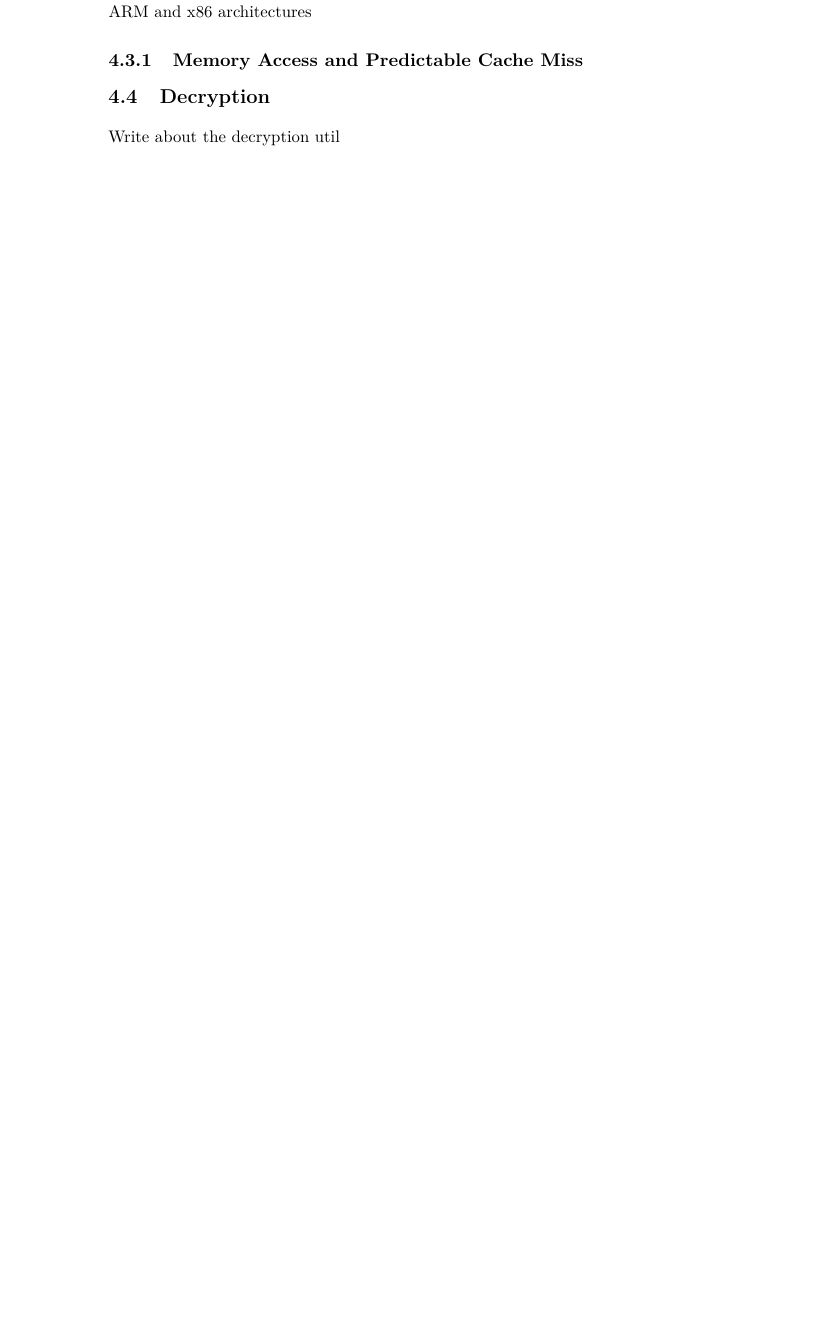
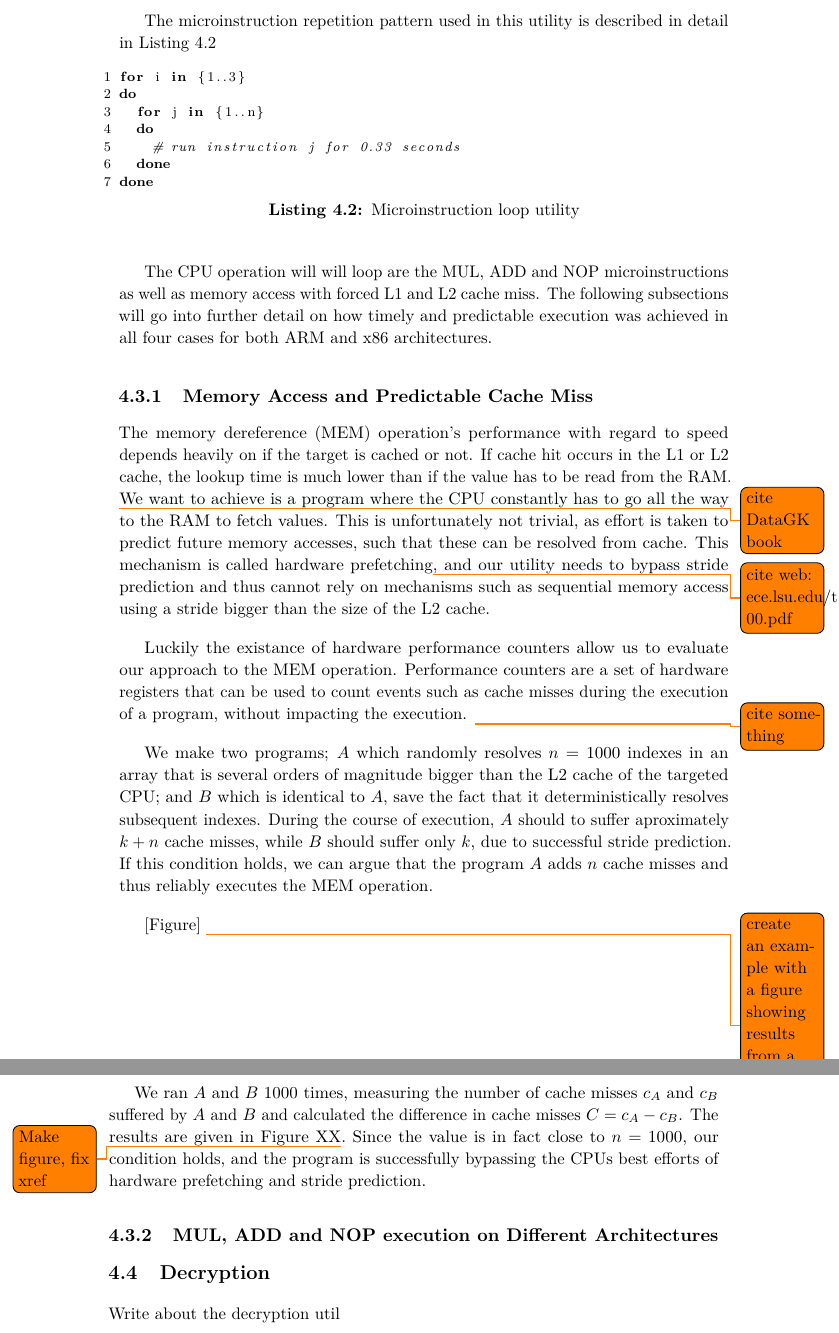
Before and after one commit to martme/semesterproject-report, a LaTeX thesis (report/main.tex, which reads report/chapter4.tex): part of page 28 of 40 before the commit and two parts of pages 29 and 30 of 42 after it, the two joined at a grey line, cut at the place of the change, the shorter picture padded with empty space. Compiled offline with pdfLaTeX.

Commit message:
ch4 additions

```diff
--- a/report/chapter4.tex
+++ b/report/chapter4.tex
@@ -35,5 +35,3 @@ This simple loop will let us search for distinct one second intervals in the aco
 By recoring whilest executing this utility we hope to be able to distinguish between the two states, and to be able to observe a repeating pattern with a period of \(1\) second.
 
 \section{Microinstructions}
-Write about the nop mem mul add loop util.
-The implementation details for the ARM and x86 architectures
@@ -40,5 +46,41 @@ The implementation details for the ARM and x86 architectures
+The microinstruction repetition pattern used in this utility is described in detail in \autoref{lst:microinstruction_loop_utility}
+
+\begin{lstlisting}[language=BASH, caption={Microinstruction loop utility}, label={lst:microinstruction_loop_utility}]
+for i in {1..3}
+do
+	for j in {1..n}
+	do
+		# run instruction j for 0.33 seconds
+	done
+done
+\end{lstlisting}
+
+The CPU operation will will loop are the MUL, ADD and NOP microinstructions as well as memory access with forced L1 and L2 cache miss.
+The following subsections will go into further detail on how timely and predictable execution was achieved in all four cases for both ARM and x86 architectures.
 
 \subsection{Memory Access and Predictable Cache Miss}
+
+The memory dereference (MEM) operation's performance with regard to speed depends heavily on if the target is cached or not.
+If cache hit occurs in the L1 or L2 cache, the lookup time is much lower than if the value has to be read from the RAM.
+\todo{cite DataGK book}
+We want to achieve is a program where the CPU constantly has to go all the way to the RAM to fetch values.
+This is unfortunately not trivial, as effort is taken to predict future memory accesses, such that these can be resolved from cache.
+This mechanism is called hardware prefetching\todo{cite web: ece.lsu.edu/tca/papers/vanderwiel-00.pdf}, and our utility needs to bypass stride prediction and thus cannot rely on mechanisms such as sequential memory access using a stride bigger than the size of the L2 cache.
+
+Luckily the existance of hardware performance counters allow us to evaluate our approach to the MEM operation. Performance counters are a set of hardware registers that can be used to count events such as cache misses during the execution of a program, without impacting the execution.
+\todo{cite something}
+
+We make two programs; \(A\) which randomly resolves \(n = 1000\) indexes in an array that is several orders of magnitude bigger than the L2 cache of the targeted CPU; and \(B\) which is identical to \(A\), save the fact that it deterministically resolves subsequent indexes.
+During the course of execution, \(A\) should to suffer aproximately \(k+n\) cache misses, while \(B\) should suffer only \(k\), due to successful stride prediction.
+If this condition holds, we can argue that the program \(A\) adds \(n\) cache misses and thus reliably executes the MEM operation.
+
+[Figure] \todo{create an example with a figure showing results from a run of both programs}
+
+We ran \(A\) and \(B\) \(1000\) times, measuring the number of cache misses \(c_A\) and \(c_B\) suffered by \(A\) and \(B\) and calculated the difference in cache misses \(C = c_A - c_B\).
+The results are given in Figure XX\todo{Make figure, fix xref}. Since the value is in fact close to \(n = 1000\), our condition holds, and the program is successfully bypassing the CPUs best efforts of hardware prefetching and stride prediction.
+
+\subsection{MUL, ADD and NOP execution on Different Architectures}
+
 
 \section{Decryption}
 Write about the decryption util
--- a/report/main.tex
+++ b/report/main.tex
@@ -5,6 +5,7 @@
 \usepackage{mathtools} % math packages
 \usepackage[siunitx]{circuitikz}
 \usepackage{todonotes}
+\usepackage{hyperref}
 \usepackage{listings}
 \usepackage{wrapfig}
 \lstset{
```
Also changed, not shown: report/chapter4.tex (12 more changed lines).
